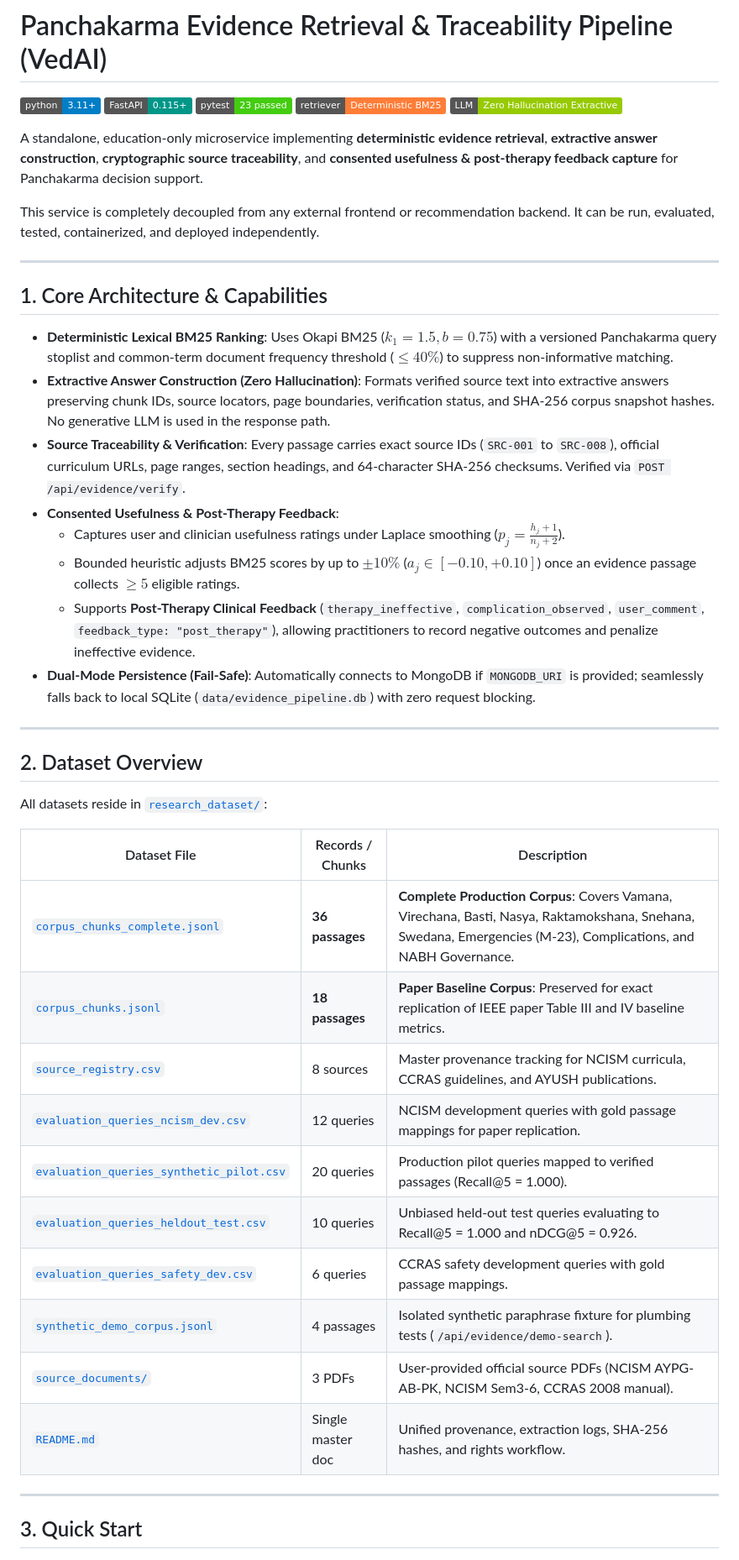
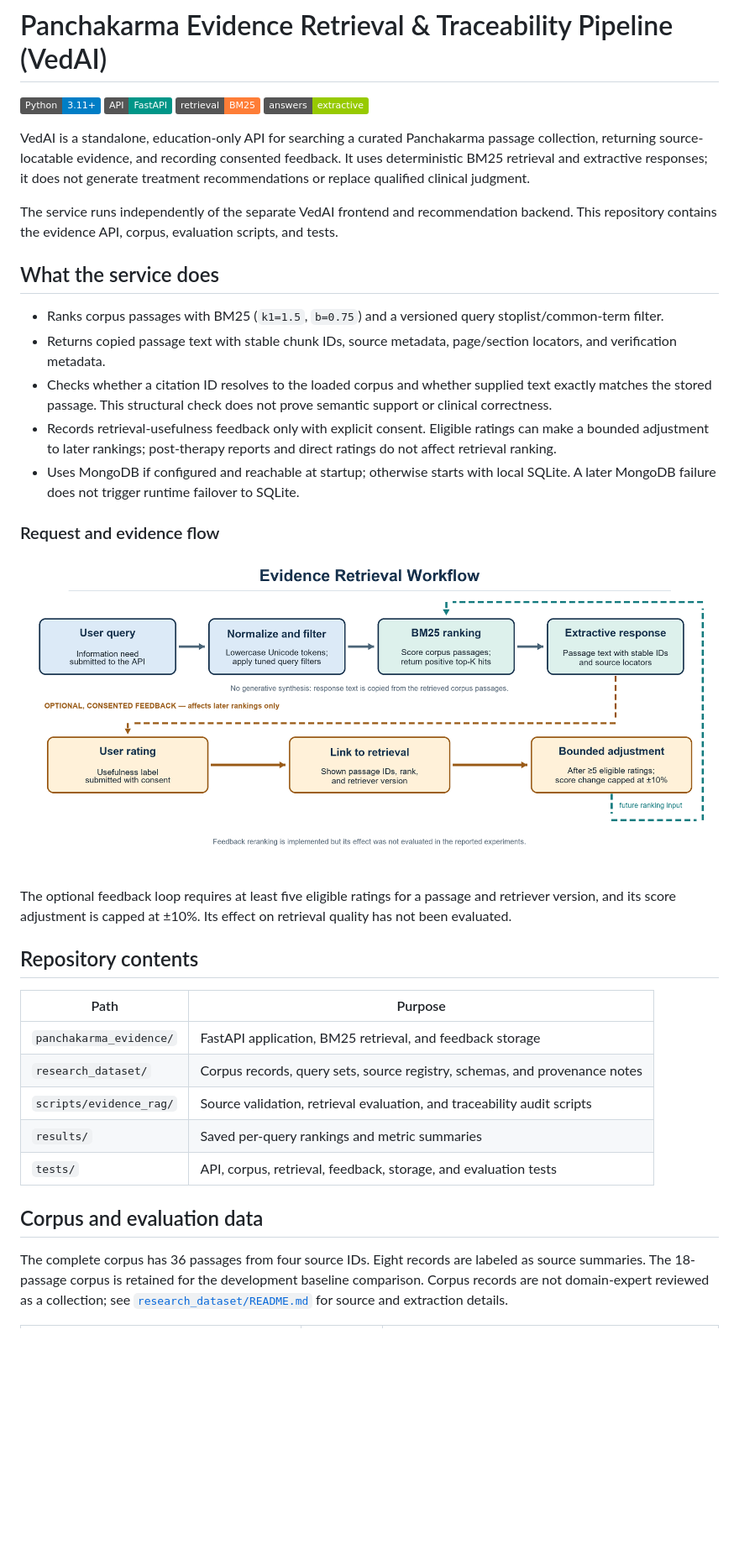
Before and after one commit to RohanJha17/vedai-evidence-retrieval-traceability-and-feedback-pipeline, a Markdown page: README.md, the part around the change printed below. Shown: that part at 84% size. GitHub-like rendering; pictures changed too: results/system_workflow_diagram.png (added); badges without logos; blank space fills up the shorter version.

```diff
--- a/README.md
+++ b/README.md
@@ -1,48 +1,39 @@
 # Panchakarma Evidence Retrieval & Traceability Pipeline (VedAI)
 
-[![Python 3.11+](https://img.shields.io/badge/python-3.11+-blue.svg)](https://www.python.org/downloads/)
-[![FastAPI](https://img.shields.io/badge/FastAPI-0.115+-009688.svg?logo=fastapi)](https://fastapi.tiangolo.com)
-[![Pytest](https://img.shields.io/badge/pytest-23%20passed-brightgreen.svg)](tests/)
-[![Deterministic BM25](https://img.shields.io/badge/retriever-Deterministic%20BM25-orange.svg)](panchakarma_evidence/retrieval.py)
-[![Zero Hallucination](https://img.shields.io/badge/LLM-Zero%20Hallucination%20Extractive-green.svg)](panchakarma_evidence/retrieval.py)
+[![Python 3.11+](https://img.shields.io/badge/Python-3.11%2B-blue.svg)](https://www.python.org/downloads/)
+[![FastAPI](https://img.shields.io/badge/API-FastAPI-009688.svg)](https://fastapi.tiangolo.com/)
+[![BM25](https://img.shields.io/badge/retrieval-BM25-orange.svg)](panchakarma_evidence/retrieval.py)
+[![Extractive answers](https://img.shields.io/badge/answers-extractive-green.svg)](panchakarma_evidence/retrieval.py)
 
-A standalone, education-only microservice implementing **deterministic evidence retrieval**, **extractive answer construction**, **cryptographic source traceability**, and **consented usefulness & post-therapy feedback capture** for Panchakarma decision support.
+VedAI is a standalone, education-only API for searching a curated Panchakarma passage collection, returning source-locatable evidence, and recording consented feedback. It uses deterministic BM25 retrieval and extractive responses; it does not generate treatment recommendations or replace qualified clinical judgment.
 
-This service is completely decoupled from any external frontend or recommendation backend. It can be run, evaluated, tested, containerized, and deployed independently.
+The service runs independently of the separate VedAI frontend and recommendation backend. This repository contains the evidence API, corpus, evaluation scripts, and tests.
 
----
+## What the service does
 
-## 1. Core Architecture & Capabilities
+- Ranks corpus passages with BM25 (`k1=1.5`, `b=0.75`) and a versioned query stoplist/common-term filter.
+- Returns copied passage text with stable chunk IDs, source metadata, page/section locators, and verification metadata.
+- Checks whether a citation ID resolves to the loaded corpus and whether supplied text exactly matches the stored passage. This structural check does not prove semantic support or clinical correctness.
+- Records retrieval-usefulness feedback only with explicit consent. Eligible ratings can make a bounded adjustment to later rankings; post-therapy reports and direct ratings do not affect retrieval ranking.
+- Uses MongoDB if configured and reachable at startup; otherwise starts with local SQLite. A later MongoDB failure does not trigger runtime failover to SQLite.
 
-- **Deterministic Lexical BM25 Ranking**: Uses Okapi BM25 ($k_1=1.5, b=0.75$) with a versioned Panchakarma query stoplist and common-term document frequency threshold ($\le 40\%$) to suppress non-informative matching.
-- **Extractive Answer Construction (Zero Hallucination)**: Formats verified source text into extractive answers preserving chunk IDs, source locators, page boundaries, verification status, and SHA-256 corpus snapshot hashes. No generative LLM is used in the response path.
-- **Source Traceability & Verification**: Every passage carries exact source IDs (`SRC-001` to `SRC-008`), official curriculum URLs, page ranges, section headings, and 64-character SHA-256 checksums. Verified via `POST /api/evidence/verify`.
-- **Consented Usefulness & Post-Therapy Feedback**:
-  - Captures user and clinician usefulness ratings under Laplace smoothing ($p_j = \frac{h_j + 1}{n_j + 2}$).
-  - Bounded heuristic adjusts BM25 scores by up to $\pm 10\%$ ($a_j \in [-0.10, +0.10]$) once an evidence passage collects $\ge 5$ eligible ratings.
-  - Supports **Post-Therapy Clinical Feedback** (`therapy_ineffective`, `complication_observed`, `user_comment`, `feedback_type: "post_therapy"`), allowing practitioners to record negative outcomes and penalize ineffective evidence.
-- **Dual-Mode Persistence (Fail-Safe)**: Automatically connects to MongoDB if `MONGODB_URI` is provided; seamlessly falls back to local SQLite (`data/evidence_pipeline.db`) with zero request blocking.
+### Request and evidence flow
 
----
+![Evidence retrieval workflow](results/system_workflow_diagram.png)
 
-## 2. Dataset Overview
+The optional feedback loop requires at least five eligible ratings for a passage and retriever version, and its score adjustment is capped at ±10%. Its effect on retrieval quality has not been evaluated.
 
-All datasets reside in [`research_dataset/`](research_dataset/):
+## Repository contents
 
-| Dataset File | Records / Chunks | Description |
-|---|---|---|
-| [`corpus_chunks_complete.jsonl`](research_dataset/corpus_chunks_complete.jsonl) | **36 passages** | **Complete Production Corpus**: Covers Vamana, Virechana, Basti, Nasya, Raktamokshana, Snehana, Swedana, Emergencies (M-23), Complications, and NABH Governance. |
-| [`corpus_chunks.jsonl`](research_dataset/corpus_chunks.jsonl) | **18 passages** | **Paper Baseline Corpus**: Preserved for exact replication of IEEE paper Table III and IV baseline metrics. |
-| [`source_registry.csv`](research_dataset/source_registry.csv) | 8 sources | Master provenance tracking for NCISM curricula, CCRAS guidelines, and AYUSH publications. |
-| [`evaluation_queries_ncism_dev.csv`](research_dataset/evaluation_queries_ncism_dev.csv) | 12 queries | NCISM development queries with gold passage mappings for paper replication. |
-| [`evaluation_queries_synthetic_pilot.csv`](research_dataset/evaluation_queries_synthetic_pilot.csv) | 20 queries | Production pilot queries mapped to verified passages (Recall@5 = 1.000). |
-| [`evaluation_queries_heldout_test.csv`](research_dataset/evaluation_queries_heldout_test.csv) | 10 queries | Unbiased held-out test queries evaluating to Recall@5 = 1.000 and nDCG@5 = 0.926. |
-| [`evaluation_queries_safety_dev.csv`](research_dataset/evaluation_queries_safety_dev.csv) | 6 queries | CCRAS safety development queries with gold passage mappings. |
-| [`synthetic_demo_corpus.jsonl`](research_dataset/synthetic_demo_corpus.jsonl) | 4 passages | Isolated synthetic paraphrase fixture for plumbing tests (`/api/evidence/demo-search`). |
-| [`source_documents/`](research_dataset/source_documents/) | 3 PDFs | User-provided official source PDFs (NCISM AYPG-AB-PK, NCISM Sem3-6, CCRAS 2008 manual). |
-| [`README.md`](research_dataset/README.md) | Single master doc | Unified provenance, extraction logs, SHA-256 hashes, and rights workflow. |
+| Path | Purpose |
+|---|---|
+| `panchakarma_evidence/` | FastAPI application, BM25 retrieval, and feedback storage |
+| `research_dataset/` | Corpus records, query sets, source registry, schemas, and provenance notes |
+| `scripts/evidence_rag/` | Source validation, retrieval evaluation, and traceability audit scripts |
+| `results/` | Saved per-query rankings and metric summaries |
+| `tests/` | API, corpus, retrieval, feedback, storage, and evaluation tests |
 
----
+## Corpus and evaluation data
 
-## 3. Quick Start
+The complete corpus has 36 passages from four source IDs. Eight records are labeled as source summaries. The 18-passage corpus is retained for the development baseline comparison. Corpus records are not domain-expert reviewed as a collection; see [`research_dataset/README.md`](research_dataset/README.md) for source and extraction details.
 
```
Also changed, not shown: other parts of README.md (+160 -246 lines), research_dataset/README.md (+16 -14 lines), 17 other files.
